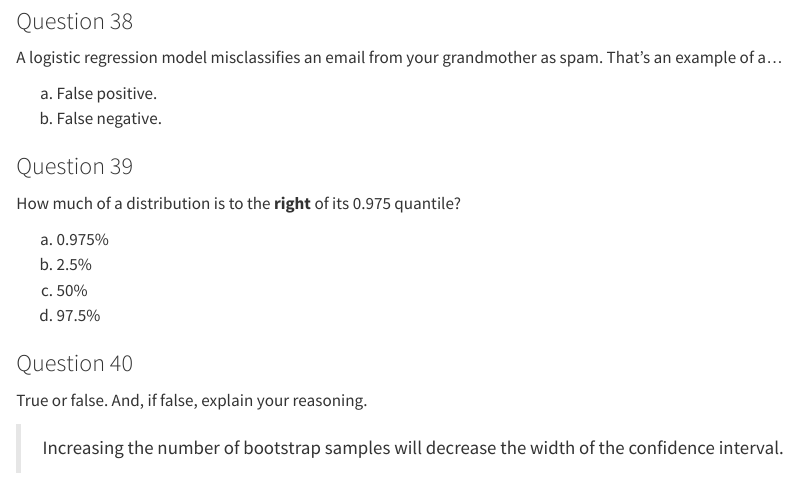
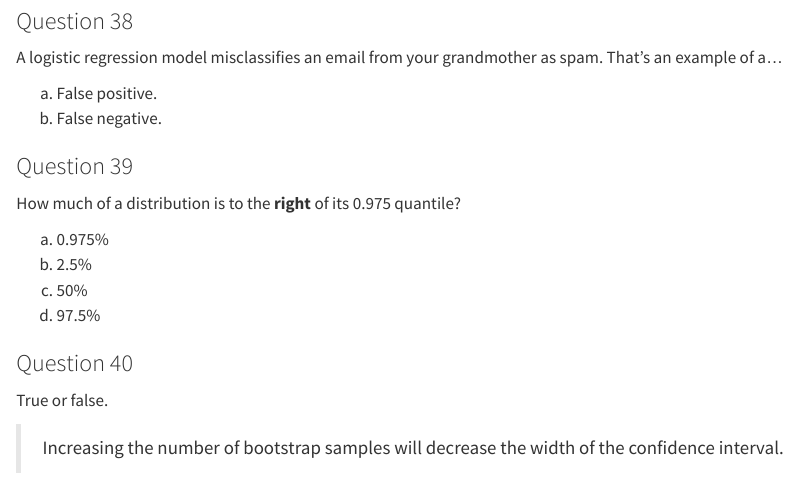
Before and after one commit to rcnj-ids-fa26/rcnj-ids-fa26.github.io, a Quarto document (exam-review/exam-2-review.qmd): the page in a window 1100 px wide, from 17210 px down. Rendered offline with R 4.5, knitr and Pandoc in place of Quarto, with nearby package versions; some code elsewhere in the file could not run offline; long lines of code are wrapped; common packages that the code uses without loading them are loaded.

Commit message:
Update wording

```diff
--- a/exam-review/exam-2-review.qmd
+++ b/exam-review/exam-2-review.qmd
@@ -1164,6 +1164,6 @@ d. 97.5%
 
 ### Question 40
 
-True or false. And, if false, explain your reasoning.
+True or false.
 
 > Increasing the number of bootstrap samples will decrease the width of the confidence interval.
```
Also changed, not shown: 1 other file.
